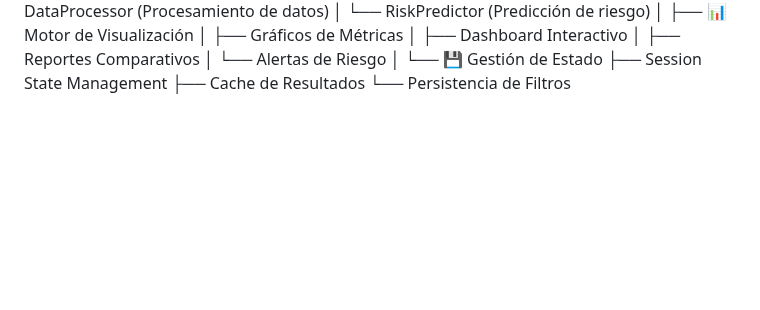
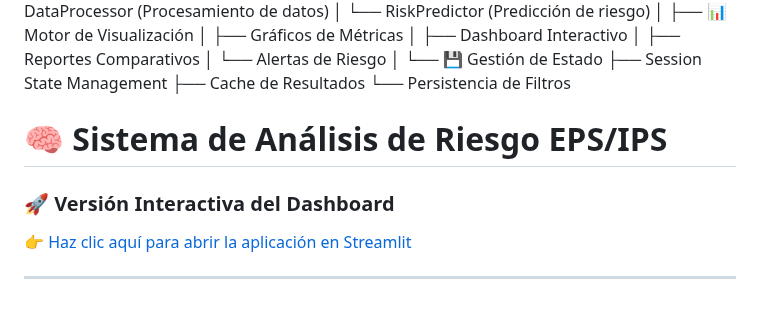
Before and after one commit to roger1997villa/identificador-de-riesgos, a Markdown page: README.md, the part around the change. GitHub-like rendering; blank space fills up the shorter version.

Commit message:
Agregando archivos faltantes

```diff
--- a/README.md
+++ b/README.md
@@ -80,3 +80,10 @@ Sistema de Análisis de Riesgo EPS/IPS
 ├── Session State Management
 ├── Cache de Resultados
 └── Persistencia de Filtros
+
+# 🧠 Sistema de Análisis de Riesgo EPS/IPS
+
+### 🚀 Versión Interactiva del Dashboard
+[👉 Haz clic aquí para abrir la aplicación en Streamlit](https://identificador-de-riesgos-wb5d4rxq478vspwwdkfvzy.streamlit.app/)
+
+---
```
